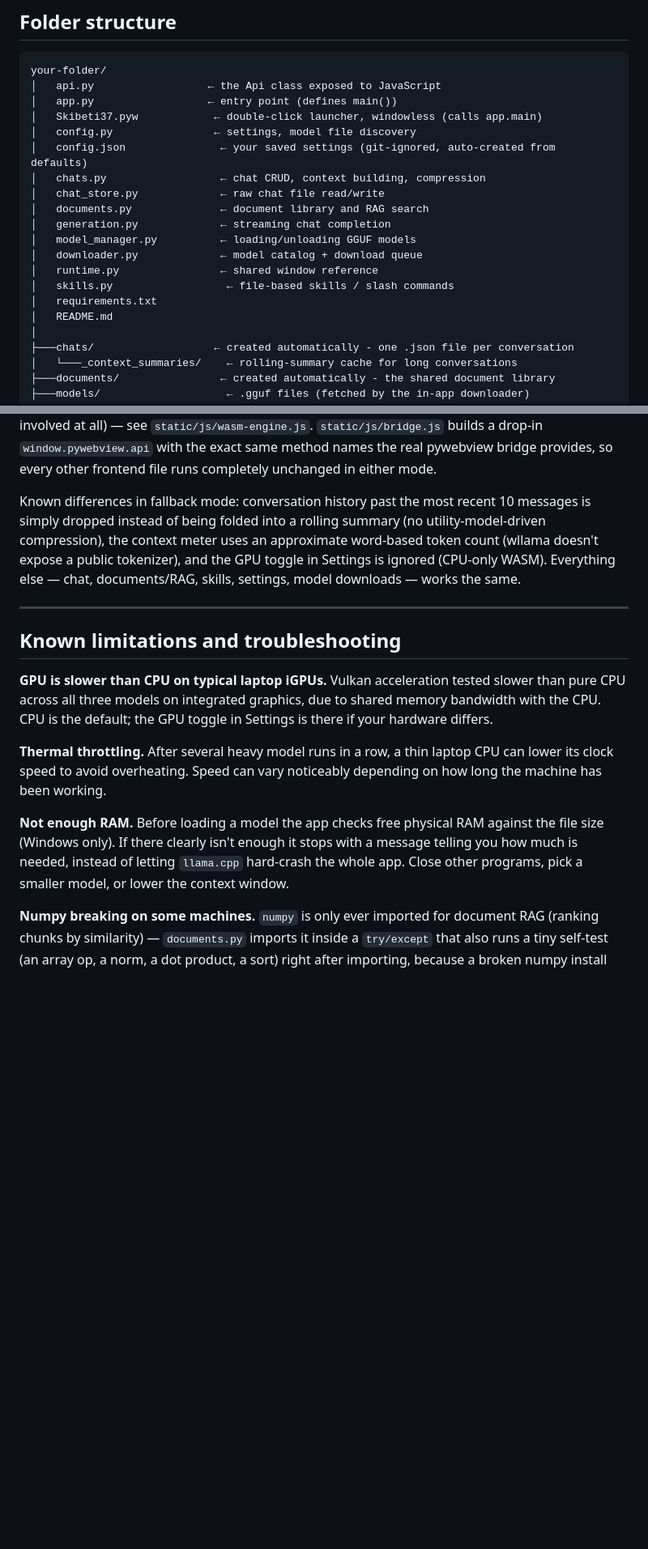
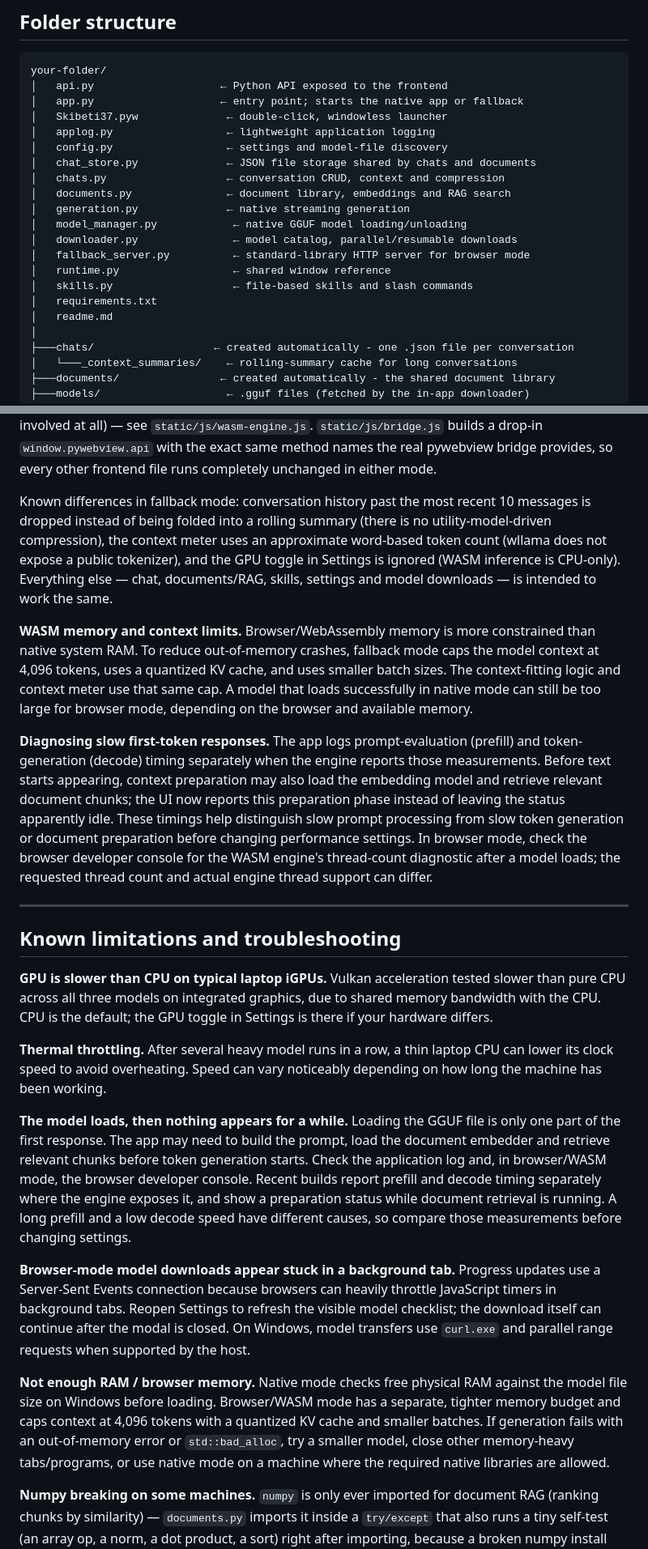
Before and after one commit to fordi-off/Skibeti37, a Markdown page: readme.md, 2 parts joined by grey strips. Shown at 81% size. Drawn GitHub-style; blank space fills up the shorter version.

Commit message:
Update README for browser fallback, downloads, and diagnostics

````diff
--- a/readme.md
+++ b/readme.md
@@ -44,21 +44,22 @@ server to start manually.
 
 ```
 your-folder/
-│   api.py                  ← the Api class exposed to JavaScript
-│   app.py                  ← entry point (defines main())
-│   Skibeti37.pyw            ← double-click launcher, windowless (calls app.main)
-│   config.py                ← settings, model file discovery
-│   config.json               ← your saved settings (git-ignored, auto-created from defaults)
-│   chats.py                  ← chat CRUD, context building, compression
-│   chat_store.py             ← raw chat file read/write
-│   documents.py              ← document library and RAG search
-│   generation.py             ← streaming chat completion
-│   model_manager.py          ← loading/unloading GGUF models
-│   downloader.py             ← model catalog + download queue
-│   runtime.py                ← shared window reference
-│   skills.py                  ← file-based skills / slash commands
+│   api.py                    ← Python API exposed to the frontend
+│   app.py                    ← entry point; starts the native app or fallback
+│   Skibeti37.pyw              ← double-click, windowless launcher
+│   applog.py                  ← lightweight application logging
+│   config.py                  ← settings and model-file discovery
+│   chat_store.py              ← JSON file storage shared by chats and documents
+│   chats.py                   ← conversation CRUD, context and compression
+│   documents.py               ← document library, embeddings and RAG search
+│   generation.py              ← native streaming generation
+│   model_manager.py            ← native GGUF model loading/unloading
+│   downloader.py               ← model catalog, parallel/resumable downloads
+│   fallback_server.py          ← standard-library HTTP server for browser mode
+│   runtime.py                  ← shared window reference
+│   skills.py                   ← file-based skills and slash commands
 │   requirements.txt
-│   README.md
+│   readme.md
 │
 ├───chats/                   ← created automatically - one .json file per conversation
 │   └───_context_summaries/    ← rolling-summary cache for long conversations
@@ -569,12 +575,32 @@ pywebview bridge provides, so every other frontend file runs completely
 unchanged in either mode.
 
 Known differences in fallback mode: conversation history past the most
-recent 10 messages is simply dropped instead of being folded into a
-rolling summary (no utility-model-driven compression), the context
-meter uses an approximate word-based token count (wllama doesn't expose
-a public tokenizer), and the GPU toggle in Settings is ignored (CPU-only
-WASM). Everything else — chat, documents/RAG, skills, settings,
-model downloads — works the same.
+recent 10 messages is dropped instead of being folded into a rolling
+summary (there is no utility-model-driven compression), the context
+meter uses an approximate word-based token count (wllama does not expose
+a public tokenizer), and the GPU toggle in Settings is ignored (WASM
+inference is CPU-only). Everything else — chat, documents/RAG, skills,
+settings and model downloads — is intended to work the same.
+
+**WASM memory and context limits.** Browser/WebAssembly memory is more
+constrained than native system RAM. To reduce out-of-memory crashes,
+fallback mode caps the model context at 4,096 tokens, uses a quantized
+KV cache, and uses smaller batch sizes. The context-fitting logic and
+context meter use that same cap. A model that loads successfully in
+native mode can still be too large for browser mode, depending on the
+browser and available memory.
+
+**Diagnosing slow first-token responses.** The app logs prompt-evaluation
+(prefill) and token-generation (decode) timing separately when the
+engine reports those measurements. Before text starts appearing, context
+preparation may also load the embedding model and retrieve relevant
+document chunks; the UI now reports this preparation phase instead of
+leaving the status apparently idle. These timings help distinguish slow
+prompt processing from slow token generation or document preparation
+before changing performance settings. In browser mode, check the
+browser developer console for the WASM engine's thread-count diagnostic
+after a model loads; the requested thread count and actual engine thread
+support can differ.
 
 ---
 
@@ -589,11 +615,30 @@ default; the GPU toggle in Settings is there if your hardware differs.
 laptop CPU can lower its clock speed to avoid overheating. Speed can
 vary noticeably depending on how long the machine has been working.
 
-**Not enough RAM.** Before loading a model the app checks free physical
-RAM against the file size (Windows only). If there clearly isn't enough
-it stops with a message telling you how much is needed, instead of
-letting `llama.cpp` hard-crash the whole app. Close other programs, pick
-a smaller model, or lower the context window.
+**The model loads, then nothing appears for a while.** Loading the GGUF
+file is only one part of the first response. The app may need to build
+the prompt, load the document embedder and retrieve relevant chunks
+before token generation starts. Check the application log and, in
+browser/WASM mode, the browser developer console. Recent builds report
+prefill and decode timing separately where the engine exposes it, and
+show a preparation status while document retrieval is running. A long
+prefill and a low decode speed have different causes, so compare those
+measurements before changing settings.
+
+**Browser-mode model downloads appear stuck in a background tab.**
+Progress updates use a Server-Sent Events connection because browsers
+can heavily throttle JavaScript timers in background tabs. Reopen
+Settings to refresh the visible model checklist; the download itself
+can continue after the modal is closed. On Windows, model transfers use
+`curl.exe` and parallel range requests when supported by the host.
+
+**Not enough RAM / browser memory.** Native mode checks free physical
+RAM against the model file size on Windows before loading. Browser/WASM
+mode has a separate, tighter memory budget and caps context at 4,096
+tokens with a quantized KV cache and smaller batches. If generation
+fails with an out-of-memory error or `std::bad_alloc`, try a smaller
+model, close other memory-heavy tabs/programs, or use native mode on a
+machine where the required native libraries are allowed.
 
 **Numpy breaking on some machines.** `numpy` is only ever imported for document
 RAG (ranking chunks by similarity) — `documents.py` imports it inside a
````
Also changed, not shown: other parts of readme.md (+10 -5 lines).
